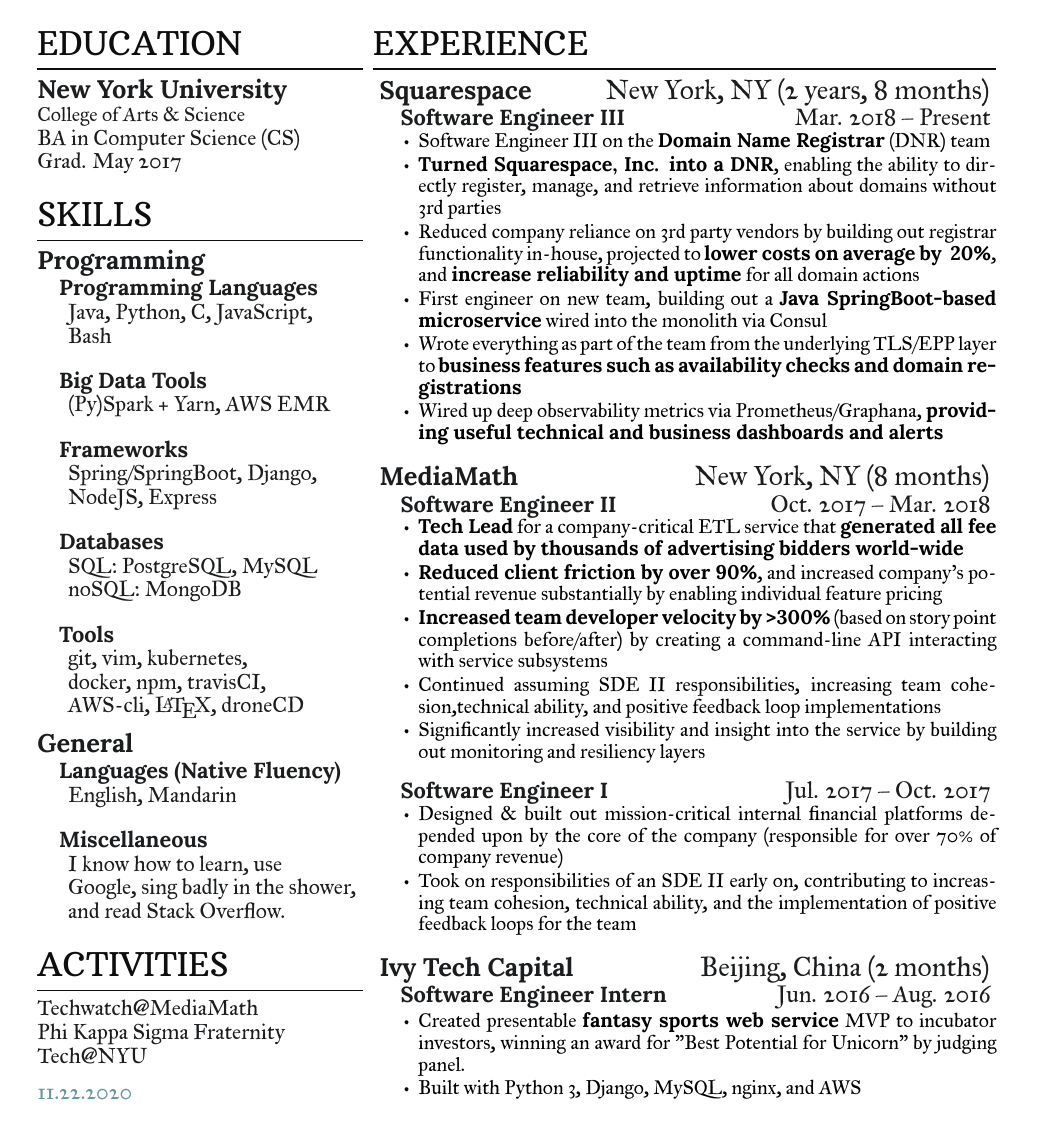
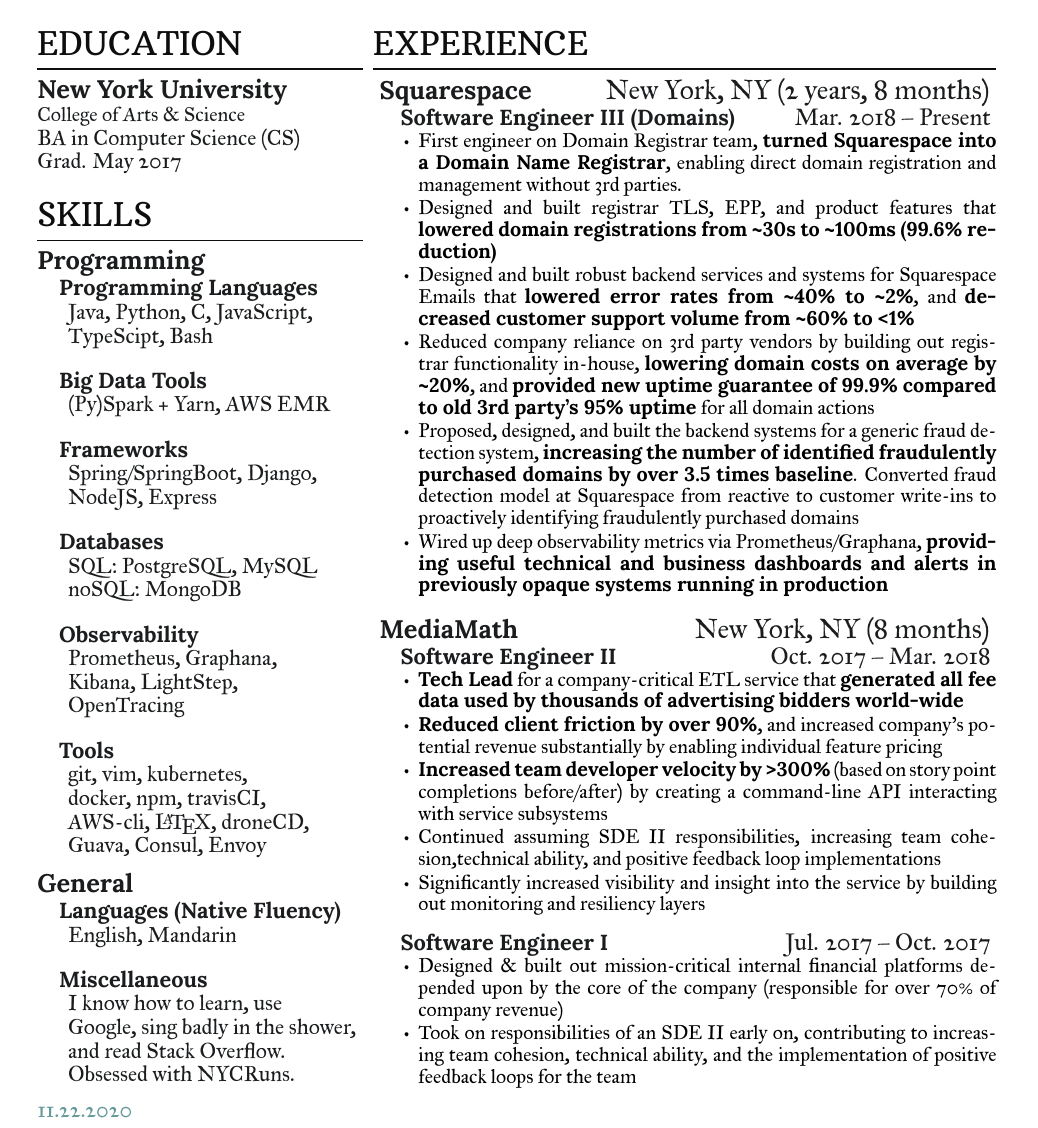
Before and after one commit to JasonYao/resume, a LaTeX CV (Resume_Jason_Yao.tex): part of the page, cut so that both start at the same text. Compiled offline with XeLaTeX.

Commit message:
chore(content): Updated with latest stats as of 2020 nov 21 (#29)

```diff
--- a/Resume_Jason_Yao.tex
+++ b/Resume_Jason_Yao.tex
@@ -51,7 +51,7 @@
 \subsection{Programming}
 \subsubsection{Programming Languages}
 Java, Python, C, JavaScript,\\
-Bash
+TypeScipt, Bash
 \newline
 
 \subsubsection{Big Data Tools}
@@ -68,10 +68,17 @@
 noSQL: MongoDB
 \newline
 
+\subsubsection{Observability}
+Prometheus, Graphana,\\
+Kibana, LightStep,\\
+OpenTracing
+\newline
+
 \subsubsection{Tools}
 git, vim, kubernetes,\\
 docker, npm, travisCI,\\
-AWS-cli, \LaTeX, droneCD
+AWS-cli, \LaTeX, droneCD,\\
+Guava, Consul, Envoy\\
 
 \sectionsep
 
@@ -83,18 +90,20 @@
 \subsubsection{Miscellaneous}
 I know how to learn, use\\
 Google, sing badly in the shower, \\
-and read Stack Overflow.
+and read Stack Overflow.\\
+Obsessed with NYCRuns.
 \setlength{\parindent}{0ex}
+
 \sectionsep
 
 %%
 % Activities
 %%
-\section{Activities}
-Techwatch@MediaMath \\
-Phi Kappa Sigma Fraternity \\
-Tech@NYU \\
-\sectionsep
+%\section{Activities}
+%Techwatch@MediaMath \\
+%Phi Kappa Sigma Fraternity \\
+%Tech@NYU \\
+%\sectionsep
 
 %%
 % Awards
@@ -138,17 +147,17 @@
 % requires a \protect in front, as discussed at:
 % https://tex.stackexchange.com/questions/43127/error-with-newcommand-and-section/43130#43130
 \workplace{Squarespace}{New York, NY}{\protect\diffdates{2018}{03}{\the\year}{\the\month}}
-\position{Software Engineer III}{Mar. 2018 – Present}
+\position{Software Engineer III (Domains)}{Mar. 2018 – Present}
 
  \vspace{\topsep} % Hacky fix for awkward extra vertical space
 
 \begin{tightemize}
-\item Software Engineer III on the \textbf{Domain Name Registrar} (DNR) team
-\item \textbf{Turned Squarespace, Inc. into a DNR}, enabling the ability to directly register, manage, and retrieve information about domains without 3rd parties
-\item Reduced company reliance on 3rd party vendors by building out registrar functionality in-house, projected to \textbf{lower costs  on average by ~20\%}, and \textbf{increase reliability and uptime} for all domain actions
-\item First engineer on new team, building out a \textbf{Java SpringBoot-based microservice} wired into the monolith via Consul
-\item Wrote everything as part of the team from the underlying TLS/EPP layer to \textbf{business features such as availability checks and domain registrations}
-\item Wired up deep observability metrics via Prometheus/Graphana, \textbf{providing useful technical and business dashboards and alerts}
+\item First engineer on Domain Registrar team, \textbf{turned Squarespace into a Domain Name Registrar}, enabling direct domain registration and management without 3rd parties.
+\item Designed and built registrar TLS, EPP, and product features that \textbf{lowered domain registrations from \textasciitilde 30s to \textasciitilde 100ms (99.6\% reduction)}
+\item Designed and built robust backend services and systems for Squarespace Emails that \textbf{lowered error rates from \textasciitilde 40\% to \textasciitilde 2\%}, and \textbf{decreased customer support volume from \textasciitilde 60\% to <1\%}
+\item Reduced company reliance on 3rd party vendors by building out registrar functionality in-house, \textbf{lowering domain costs on average by \textasciitilde 20\%}, and \textbf{provided new uptime guarantee of 99.9\% compared to old 3rd party's 95\% uptime} for all domain actions
+\item Proposed, designed, and built the backend systems for a generic fraud detection system, \textbf{increasing the number of identified fraudulently purchased domains by over 3.5 times baseline}. Converted fraud detection model at Squarespace from \textit{reactive to customer write-ins} to \textit{proactively identifying fraudulently purchased domains}
+\item Wired up deep observability metrics via Prometheus/Graphana, \textbf{providing useful technical and business dashboards and alerts in previously opaque systems running in production}
 \end{tightemize}
 \sectionsep
 
@@ -179,18 +188,18 @@
 \end{tightemize}
 \sectionsep
 
-\workplace{Ivy Tech Capital}{Beijing, China}{\protect\diffdates{2016}{06}{2016}{08}}
-\position{Software Engineer Intern}{Jun. 2016 – Aug. 2016}
+%\workplace{Ivy Tech Capital}{Beijing, China}{\protect\diffdates{2016}{06}{2016}{08}}
+%\position{Software Engineer Intern}{Jun. 2016 – Aug. 2016}
 
-\vspace{0.9em} % Hacky fix for awkward extra vertical space
+%\vspace{0.9em} % Hacky fix for awkward extra vertical space
 
-\begin{tightemize}
-\item Created presentable {\bf fantasy sports web service} MVP to
-incubator investors, winning an award for "Best Potential for Unicorn"
-by judging panel.
-\item Built with Python 3, Django, MySQL, nginx, and AWS
-\end{tightemize}
-\sectionsep
+%\begin{tightemize}
+%\item Created presentable {\bf fantasy sports web service} MVP to
+%incubator investors, winning an award for "Best Potential for Unicorn"
+%by judging panel.
+%\item Built with Python 3, Django, MySQL, nginx, and AWS
+%\end{tightemize}
+%\sectionsep
 
 %\workplace{Phi Kappa Sigma}{New York, NY}{\protect\diffdates{2015}{01}{2017}{05}}
 %\position{Technology Chair}{Jan. 2015 – May 2017}
```
